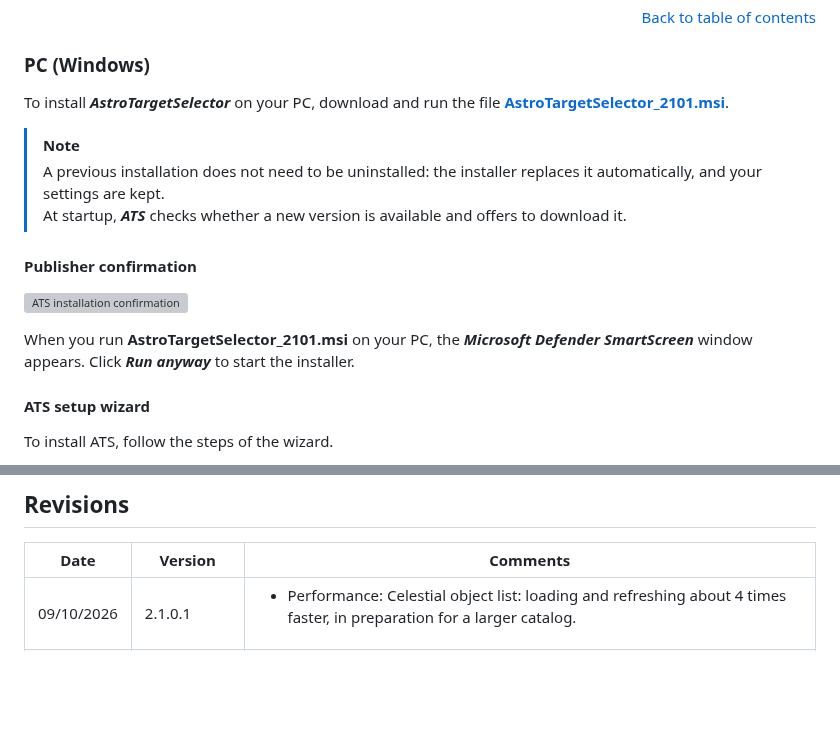
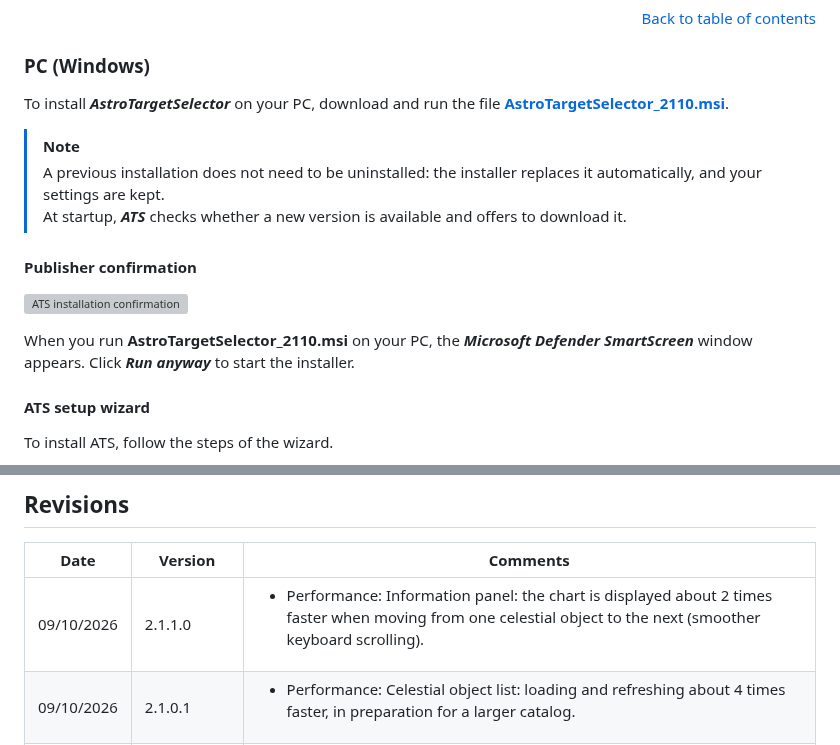
Before and after one commit to Juani005999/AstroTargetSelector, a Markdown page: README.en.md, 2 parts joined by grey strips. Rendered like a GitHub page; blank space fills up the shorter version; grey boxes are pictures that could not be loaded.

```diff
--- a/README.en.md
+++ b/README.en.md
@@ -86,7 +86,7 @@ You will even find that it is quite possible to go beyond the famous "30 s maxim
 
 ### PC (Windows)
 
-To install ***AstroTargetSelector*** on your PC, download and run the file **[AstroTargetSelector_2101.msi](https://github.com/Juani005999/AstroTargetSelector/raw/main/AstroTargetSelector_2101.msi)**.
+To install ***AstroTargetSelector*** on your PC, download and run the file **[AstroTargetSelector_2110.msi](https://github.com/Juani005999/AstroTargetSelector/raw/main/AstroTargetSelector_2110.msi)**.
 
 > [!NOTE]
 > A previous installation does not need to be uninstalled: the installer replaces it automatically, and your settings are kept.\
@@ -95,7 +95,7 @@ To install ***AstroTargetSelector*** on your PC, download and run the file **[As
 #### Publisher confirmation
 ![ATS installation confirmation](images/ATS_Install_Execute_Confirm.png)
 
-When you run **AstroTargetSelector_2101.msi** on your PC, the ***Microsoft Defender SmartScreen*** window appears. Click ***Run anyway*** to start the installer.
+When you run **AstroTargetSelector_2110.msi** on your PC, the ***Microsoft Defender SmartScreen*** window appears. Click ***Run anyway*** to start the installer.
 
 #### ATS setup wizard
 To install ATS, follow the steps of the wizard.
@@ -514,6 +514,7 @@ The **View on GitHub** button opens this page in the phone's browser: you will f
 
 | Date | Version | Comments |
 | --- | --- | --- |
+| 09/10/2026 | 2.1.1.0 | <ul><li>Performance: Information panel: the chart is displayed about 2 times faster when moving from one celestial object to the next (smoother keyboard scrolling).</li></ul> |
 | 09/10/2026 | 2.1.0.1 | <ul><li>Performance: Celestial object list: loading and refreshing about 4 times faster, in preparation for a larger catalog.</li></ul> |
 | 05/10/2026 | 2.0.0.6 (Android) | <ul><li>Fixes: English translation: celestial object types and constellations are now translated (list, type filter, search).</li><li>Fixes: Monthly chart: the axis dates follow the phone's date format.</li></ul> |
 | 05/10/2026 | 2.0.1.8 | <ul><li>Fixes: English translation: celestial object types and constellations are now translated (list, type filter, search).</li></ul> |
```
Also changed, not shown: README.md (+3 -2 lines), images/PC_Dlg_APropos.png, 3 other files.
